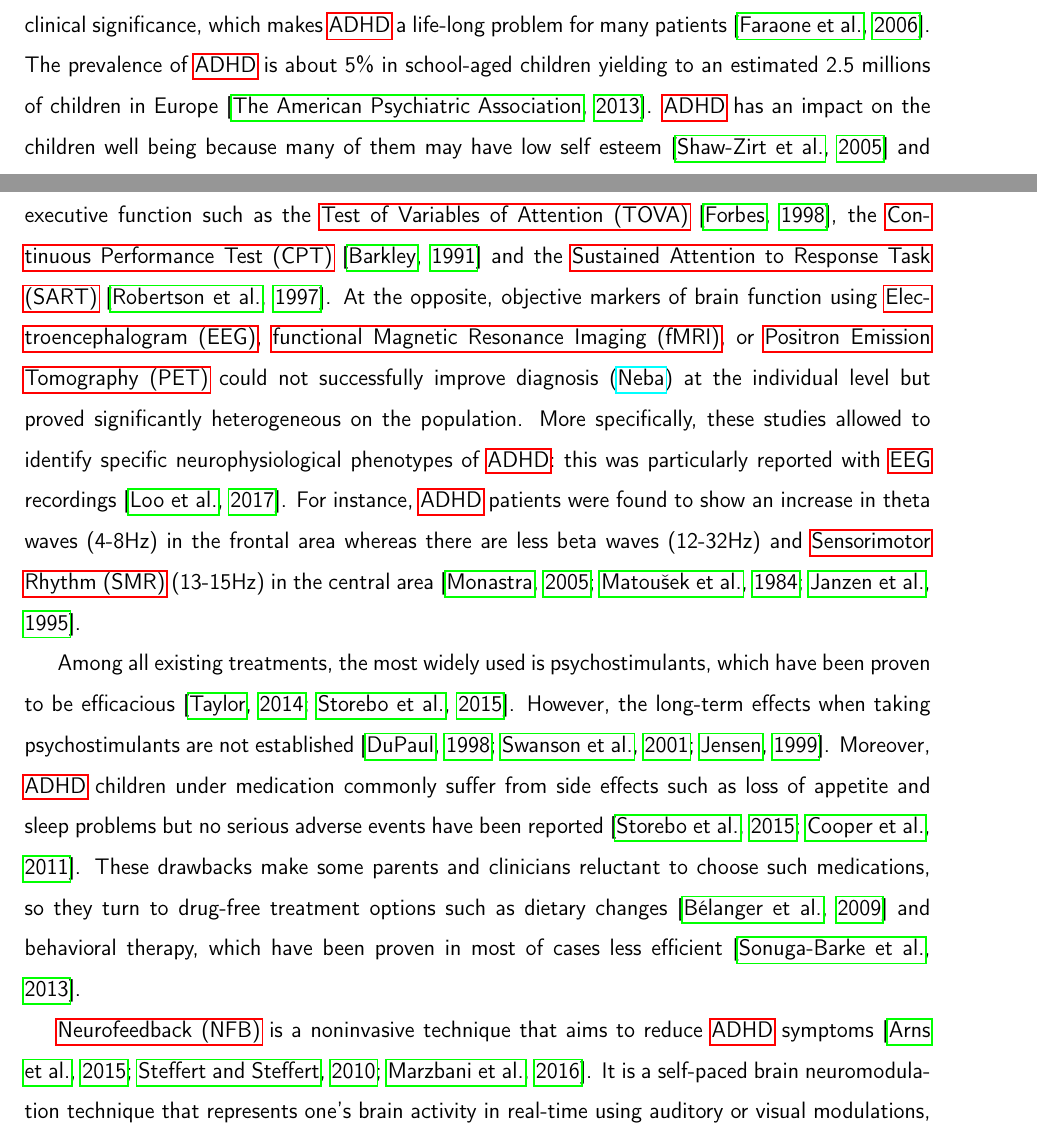
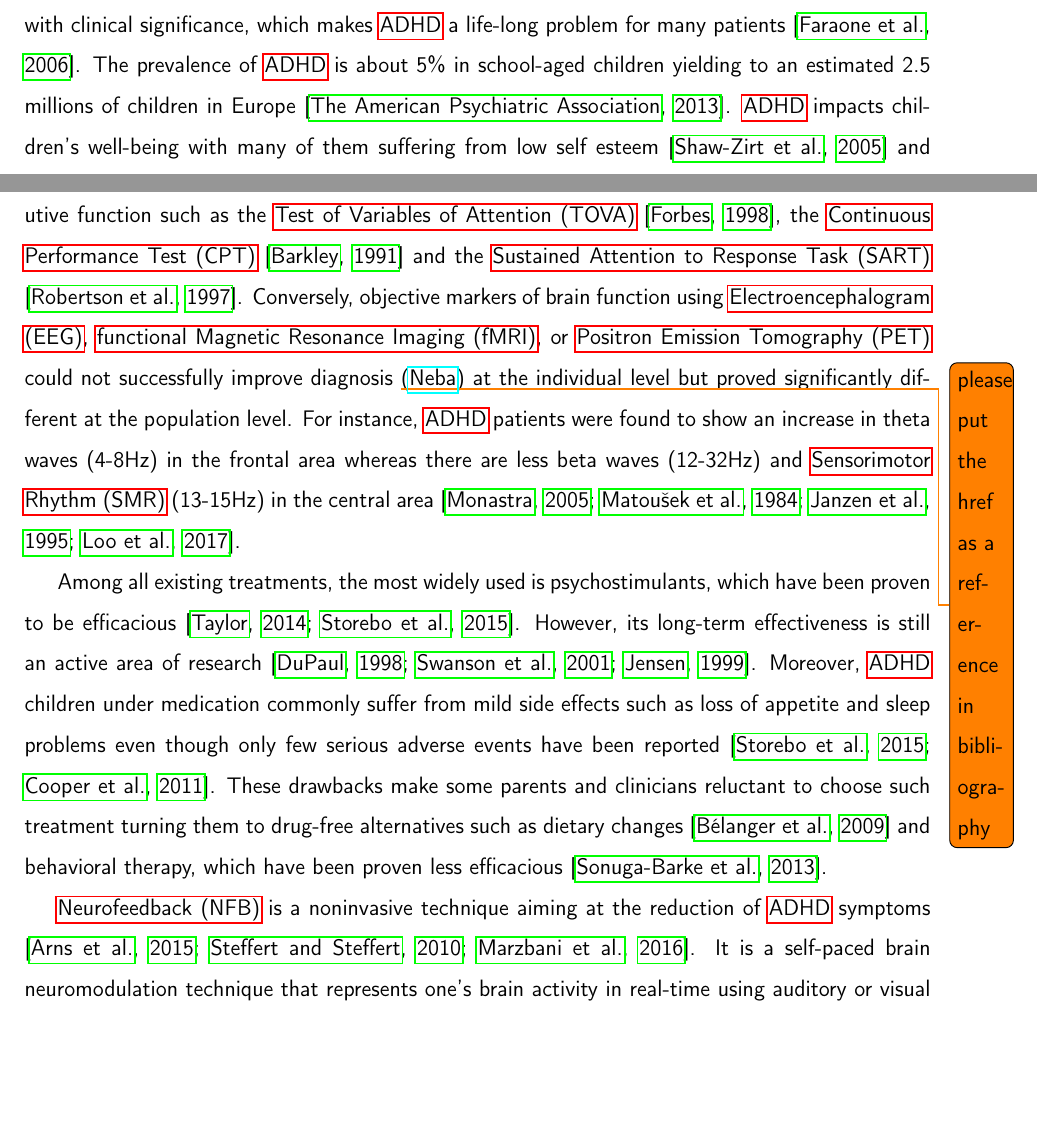
Before and after one commit to abussalb/meta-analysis-statistical-tools, a LaTeX paper (documentation/article-latex-source/manuscript.tex, which reads documentation/article-latex-source/glossaries.tex, documentation/article-latex-source/introduction.tex): two parts of page 3 of 37, joined at a grey line, cut so that both start at the same text, the shorter picture padded with empty space. Compiled offline with pdfLaTeX.

Commit message:
reviewed half of the introduction

```diff
--- a/documentation/article-latex-source/glossaries.tex
+++ b/documentation/article-latex-source/glossaries.tex
@@ -1,6 +1,6 @@
 %\makeglossaries
 
-\newacronym{adhd}{ADHD}{Attention deficit/hyperactivity disorder}
+\newacronym{adhd}{ADHD}{Attention Deficit/Hyperactivity Disorder}
 \newacronym{nfb}{NFB}{Neurofeedback}
 \newacronym{eeg}{EEG}{Electroencephalogram}
 \newacronym{smr}{SMR}{Sensorimotor Rhythm}
--- a/documentation/article-latex-source/introduction.tex
+++ b/documentation/article-latex-source/introduction.tex
@@ -5,8 +5,3 @@
 
 \section{Introduction}
 
-\gls{adhd} is a common child psychiatric disorder characterized by impaired attention and/or hyperactivity/impulsivity,
-symptoms that may persist in adulthood with clinical significance, which makes \gls{adhd} a life-long problem for many patients
-\citep{Faraone2006}. The prevalence of \gls{adhd} is about 5\% in school-aged children yielding to an estimated 2.5 millions of
-children in Europe \citep{DSM-5}. \gls{adhd} has an impact on the children well being because many of them may have low self
-esteem \citep{Shaw2005} and underachieve at school \citep{Barry2002} but parents are also affected by this situation \citep{Harpin2005}.
@@ -14,0 +9,4 @@ the \gls{adhd} related costs per patient annually \citep{le2014}.
+Symptoms may persist in adulthood with clinical significance, which makes \gls{adhd} a life-long problem for many
+patients \citep{Faraone2006}. The prevalence of \gls{adhd} is about 5\% in school-aged children yielding to an
+estimated 2.5 millions of children in Europe \citep{DSM-5}. \gls{adhd} impacts children's well-being with
+many of them suffering from low self esteem \citep{Shaw2005} and underachieve at school \citep{Barry2002}. Parents are
@@ -17,19 +17,19 @@ The diagnosis of \gls{adhd} primarily relies on questionnaire-based clinical eva
-with objective assessment metrics of executive function such as the \gls{tova} \citep{Forbes1998}, the \gls{cpt} \citep{Barkley1991}
-and the \gls{sart} \citep{Robertson1997}. At the opposite, objective markers of brain function using \gls{eeg}, \gls{fmri}, or \gls{pet}
-could not successfully improve diagnosis (\href{https://shop.nebahealth.com/products/neba-fda-cleared-brainwave-adhd-assessment-aid}{Neba})
-at the individual level but proved significantly heterogeneous on the population. More specifically, these studies allowed to identify
-specific neurophysiological phenotypes of \gls{adhd}: this was particularly reported with \gls{eeg} recordings \citep{loo2017}.
-For instance, \gls{adhd} patients were found to show an increase in theta waves (4-8Hz) in the frontal area whereas there are less
-beta waves (12-32Hz) and \gls{smr} (13-15Hz) in the central area \citep{Monastra2005, Matouvsek1984, Janzen1995}.
+The diagnosis of \gls{adhd} primarily relies on questionnaire-based clinical evaluation \citep{DSM-5}, which can be
+supported with objective assessment metrics of executive function such as the \gls{tova} \citep{Forbes1998}, the
+\gls{cpt} \citep{Barkley1991} and the \gls{sart} \citep{Robertson1997}. Conversely, objective markers of brain
+function using \gls{eeg}, \gls{fmri}, or \gls{pet} could not successfully improve diagnosis \todo{please put the href as
+a reference in bibliography}
+(\href{https://shop.nebahealth.com/products/neba-fda-cleared-brainwave-adhd-assessment-aid}{Neba}) at the individual
+level but proved significantly different at the population level.
+ For instance, \gls{adhd} patients were found to show an increase in theta waves (4-8Hz) in the
+frontal area whereas there are less beta waves (12-32Hz) and \gls{smr} (13-15Hz) in the central area
+\citep{Monastra2005, Matouvsek1984, Janzen1995,loo2017}.
 
-Among all existing treatments, the most widely used is psychostimulants, which have been proven to be
-efficacious \citep{Taylor2014, Storebo2015}. However, the long-term effects when taking psychostimulants
-are not established \citep{DuPaul1998, Swanson2001, Jensen1999}. Moreover, \gls{adhd} children under medication commonly suffer
-from side effects such as loss of appetite and sleep problems but no serious adverse events have been reported \citep{Storebo2015, Cooper2011}.
-These drawbacks make some parents and clinicians reluctant to choose such medications, so they turn to drug-free
-treatment options such as dietary changes \citep{Belanger2009} and behavioral therapy, which have been proven in most of cases
-less efficient \citep{Sonuga-Barke2013}.
+Among all existing treatments, the most widely used is psychostimulants, which have been proven to be efficacious
+\citep{Taylor2014, Storebo2015}. However, its long-term effectiveness is still an active area of research
+\citep{DuPaul1998, Swanson2001, Jensen1999}. Moreover, \gls{adhd} children under medication commonly suffer from mild side
+effects such as loss of appetite and sleep problems even though only few serious adverse events have been reported
+\citep{Storebo2015, Cooper2011}. These drawbacks make some parents and clinicians reluctant to choose such
+treatment turning them to drug-free alternatives such as dietary changes \citep{Belanger2009} and behavioral
+therapy, which have been proven less efficacious \citep{Sonuga-Barke2013}.
 
-\gls{nfb} is a noninvasive technique that aims to reduce \gls{adhd} symptoms \citep{Arns2015, Steffert2010, Marzbani2016}.
-It is a self-paced brain neuromodulation technique that represents one's brain activity in real-time using auditory or
-visual modulations, on which learning paradigms can be applied such as operant conditioning \citep{Reynolds1975} or voluntary control.
@@ -41,0 +37,3 @@ a neuronal reorganization is observed \citep{VanDoren2017}.
+\gls{nfb} is a noninvasive technique aiming at the reduction of \gls{adhd} symptoms \citep{Arns2015, Steffert2010,
+  Marzbani2016}. It is a self-paced brain neuromodulation technique that represents one's brain activity in real-time
+using auditory or visual modulations, on which learning paradigms can be applied such as operant conditioning
```
Also changed, not shown: documentation/article-latex-source/introduction.tex (83 more changed lines).
